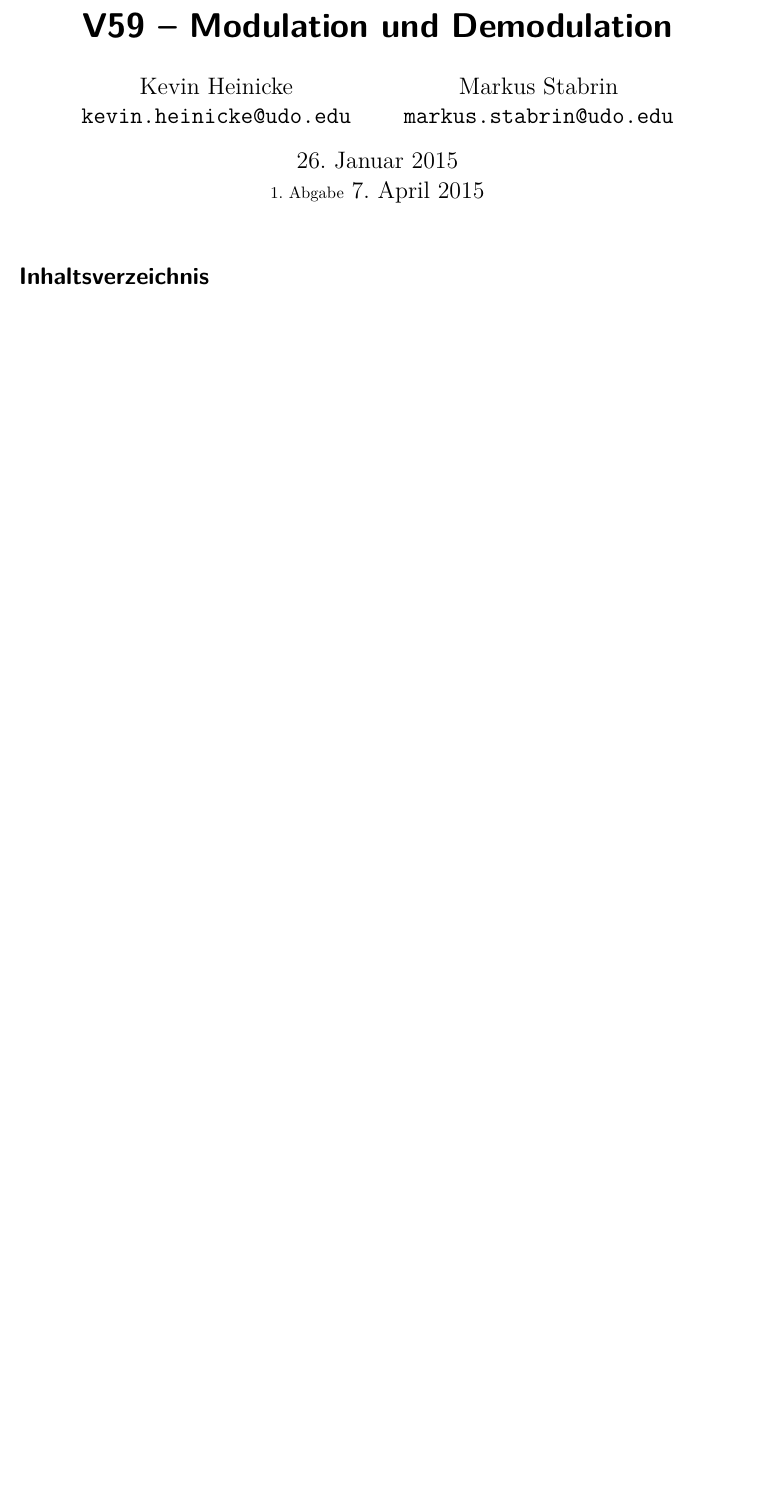
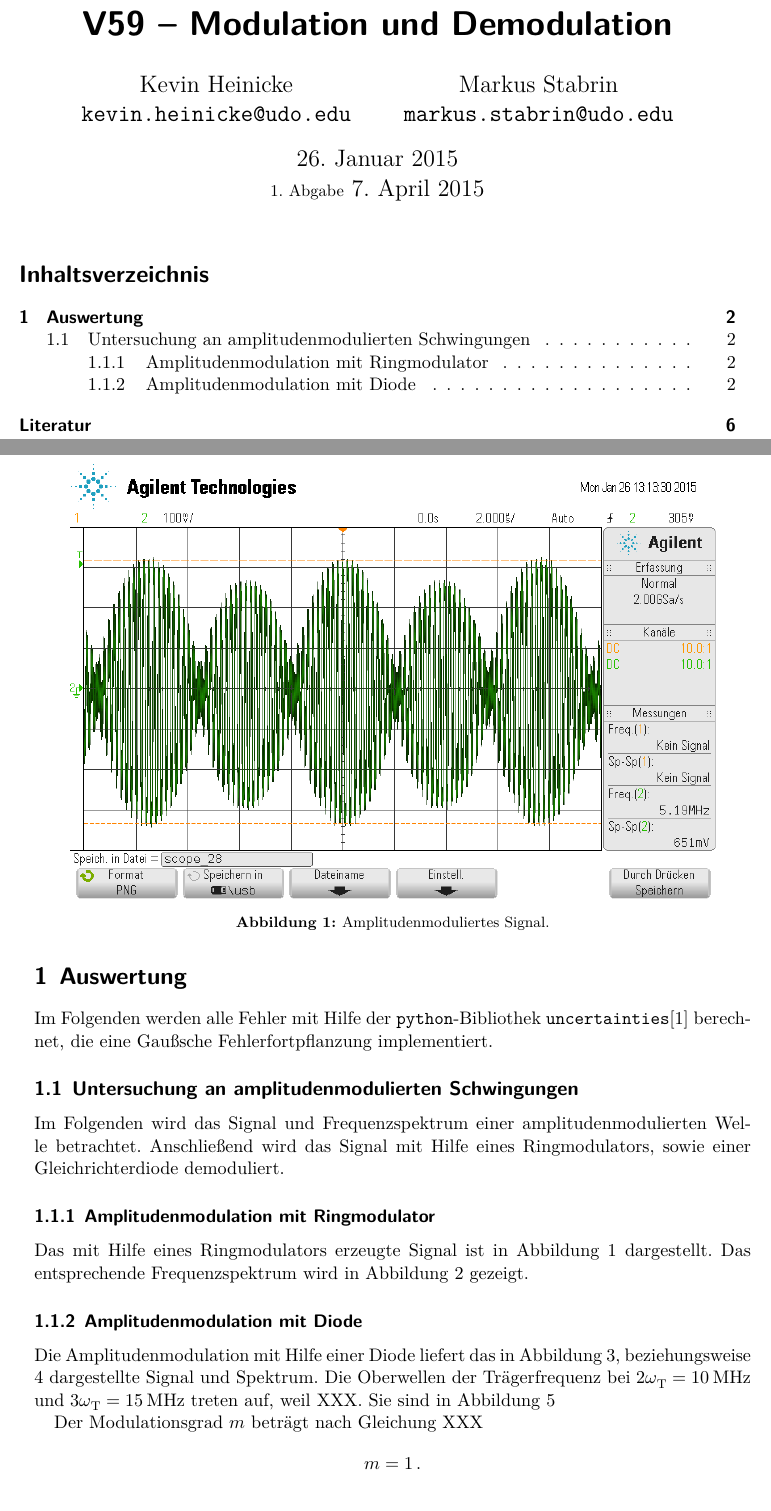
Before and after one commit to bixel/FP14, a LaTeX document (V59_Modulation-Demodulation/00_main.tex, which reads V59_Modulation-Demodulation/02_auswertung.tex): part of the page before the commit and two parts of pages 1 and 2 of 6 after it, the two joined at a grey line, cut so that both start at the same text, the shorter picture padded with empty space. Compiled offline with XeLaTeX; an older LaTeX class or package is replaced by its successor.

Commit message:
some images

```diff
--- a/V59_Modulation-Demodulation/00_main.tex
+++ b/V59_Modulation-Demodulation/00_main.tex
@@ -20,5 +20,7 @@
     \tableofcontents
     \newpage
 
+    \input{02_auswertung.tex}
+
     \printbibliography
 \end{document}
--- /dev/null
+++ b/V59_Modulation-Demodulation/02_auswertung.tex
@@ -0,0 +1,24 @@
+\section{Auswertung}
+\label{sec:auswertung}
+Im Folgenden werden alle Fehler mit Hilfe der \texttt{python}-Bibliothek
+\texttt{uncertainties}\cite{py-uncertainties} berechnet, die eine Gaußsche
+Fehlerfortpflanzung implementiert.
+
+\subsection{Untersuchung an amplitudenmodulierten Schwingungen}
+\label{subsec:am-auswertung}
+Im Folgenden wird das Signal und Frequenzspektrum einer amplitudenmodulierten
+Welle betrachtet. Anschließend wird das Signal mit Hilfe eines Ringmodulators,
+sowie einer Gleichrichterdiode demoduliert.
+
+\subsubsection{Amplitudenmodulation mit Ringmodulator}
+\label{subsubsec:am-ringmodulator}
+Das mit Hilfe eines Ringmodulators erzeugte Signal ist in Abbildung
+\ref{fig:am-signal} dargestellt.
+Das entsprechende Frequenzspektrum wird in Abbildung \ref{fig:am-spektrum}
+gezeigt.
+\begin{figure}
+    \centering
+    \includegraphics[width=0.9\linewidth]{images/am-signal.png}
+    \caption{Amplitudenmoduliertes Signal.}
+    \label{fig:am-signal}
+\end{figure}
@@ -0,0 +32,16 @@
+    \label{fig:am-spektrum}
+\end{figure}
+
+\subsubsection{Amplitudenmodulation mit Diode}
+\label{subsubsec:am-ringmodulator}
+Die Amplitudenmodulation mit Hilfe einer Diode liefert das in Abbildung
+\ref{fig:am-diode-signal}, beziehungsweise \ref{fig:am-diode-spektrum}
+dargestellte Signal und Spektrum. Die Oberwellen der Trägerfrequenz bei
+$2\omega_\text{T} = \SI{10}{\mega\hertz}$ und
+$3\omega_\text{T} = \SI{15}{\mega\hertz}$ treten auf, weil XXX.
+Sie sind in Abbildung \ref{fig:am-diode-oberwellen}
+
+Der Modulationsgrad $m$ beträgt nach Gleichung XXX
+\begin{equation*}
+    m = \num{1}\,.
+\end{equation*}
@@ -0,0 +52,2 @@
+    \label{fig:am-diode-signal}
+\end{figure}
@@ -0,0 +61,2 @@
+    \label{fig:am-diode-spektrum}
+\end{figure}
@@ -0,0 +69,2 @@
+    \label{fig:am-diode-oberwellen}
+\end{figure}
```
Also changed, not shown: 00_lit.bib (+13 -0 lines), V59_Modulation-Demodulation/Makefile, V59_Modulation-Demodulation/images/am-diode-oberwellen.jpg (added), V59_Modulation-Demodulation/images/am-diode-signal.png (added), V59_Modulation-Demodulation/images/am-diode-spektrum.jpg (added), V59_Modulation-Demodulation/images/am-signal.png (added), V59_Modulation-Demodulation/images/am-spektrum.jpg (added), V59_Modulation-Demodulation/02_auswertung.tex (24 more changed lines).
